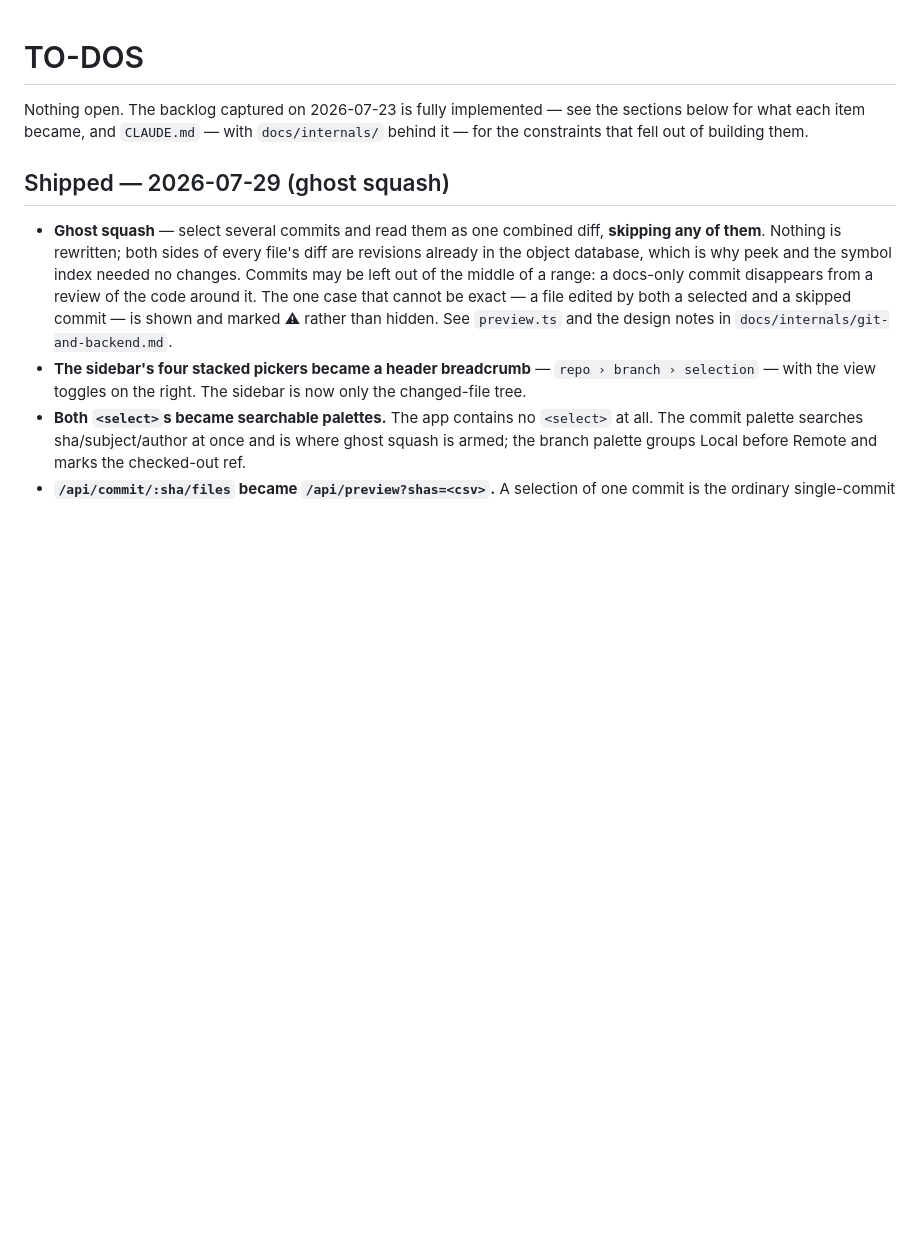
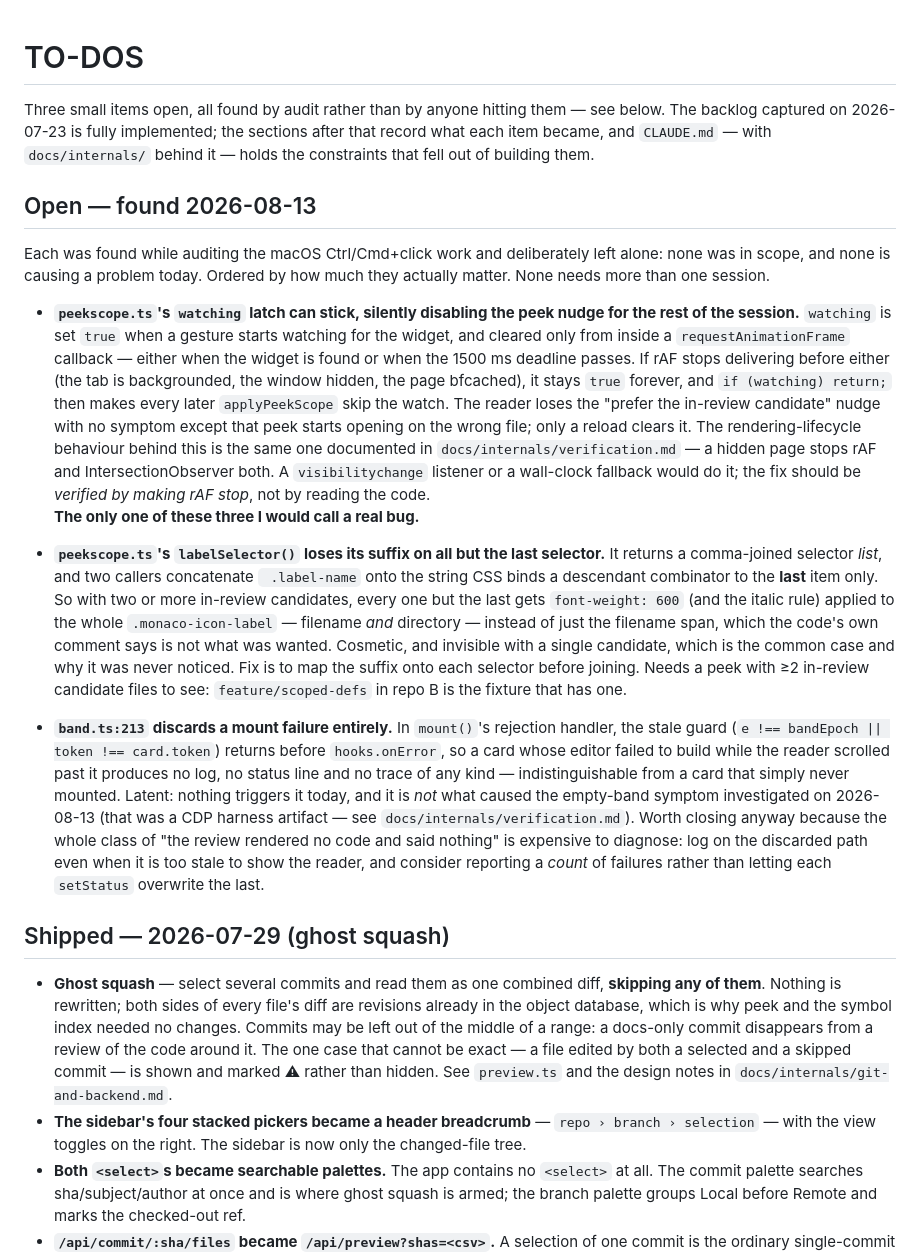
Before and after one commit to gr13nka/CtrlClickDiff, a Markdown page: TO-DOS.md, the part around the change. Drawn GitHub-style; blank space fills up the shorter version.

Commit message:
docs: open a backlog for the three defects found while auditing
TO-DOS.md has said "Nothing open" since the 2026-07-23 backlog was
cleared. Three items found during the macOS Ctrl/Cmd+click work were
deliberately not fixed — none was in scope and none is causing a problem
today — and until now they existed only in my report of that session,
which is the wrong place for something meant to outlive it.

Ordered by what actually matters. peekscope.ts's `watching` latch is the
only real bug: cleared only from inside a rAF callback, so if rAF stops
before the widget is found or the deadline passes, it sticks true and
every later applyPeekScope skips the watch — the reader silently loses
the in-review nudge until a reload. peekscope.ts's labelSelector() loses
its ` .label-name` suffix on all but the last of a comma-joined selector
list, so with 2+ in-review candidates the bold lands on the whole label;
cosmetic, and invisible with the single candidate that is the common
case. band.ts:213 discards a stale mount failure entirely, which is
latent but belongs to the expensive "rendered nothing, said nothing"
class.

Each entry names the file, the mechanism, why it was left, and how to
verify a fix — the labelSelector one needs a peek with two in-review
candidate files, which feature/scoped-defs provides. The band.ts entry
records explicitly that it did NOT cause the empty-band symptom
investigated the same day, so nobody re-litigates that.

peek.md and band-and-diff.md now point at the backlog from the places
that describe the defects, so the two do not drift.

Co-Authored-By: Claude Opus 5 <noreply@anthropic.com>

```diff
--- a/TO-DOS.md
+++ b/TO-DOS.md
@@ -1,8 +1,48 @@
 # TO-DOS
 
-Nothing open. The backlog captured on 2026-07-23 is fully implemented — see the sections below
-for what each item became, and `CLAUDE.md` — with `docs/internals/` behind it — for the constraints
-that fell out of building them.
+Three small items open, all found by audit rather than by anyone hitting them — see below. The
+backlog captured on 2026-07-23 is fully implemented; the sections after that record what each item
+became, and `CLAUDE.md` — with `docs/internals/` behind it — holds the constraints that fell out of
+building them.
+
+## Open — found 2026-08-13
+
+Each was found while auditing the macOS Ctrl/Cmd+click work and deliberately left alone: none was in
+scope, and none is causing a problem today. Ordered by how much they actually matter. None needs
+more than one session.
+
+- **`peekscope.ts`'s `watching` latch can stick, silently disabling the peek nudge for the rest of
+  the session.** `watching` is set `true` when a gesture starts watching for the widget, and cleared
+  only from inside a `requestAnimationFrame` callback — either when the widget is found or when the
+  1500 ms deadline passes. If rAF stops delivering before either (the tab is backgrounded, the
+  window hidden, the page bfcached), it stays `true` forever, and `if (watching) return;` then makes
+  every later `applyPeekScope` skip the watch. The reader loses the "prefer the in-review candidate"
+  nudge with no symptom except that peek starts opening on the wrong file; only a reload clears it.
+  The rendering-lifecycle behaviour behind this is the same one documented in
+  `docs/internals/verification.md` — a hidden page stops rAF and IntersectionObserver both. A
+  `visibilitychange` listener or a wall-clock fallback would do it; the fix should be *verified by
+  making rAF stop*, not by reading the code.
+  <br>**The only one of these three I would call a real bug.**
+
+- **`peekscope.ts`'s `labelSelector()` loses its suffix on all but the last selector.** It returns a
+  comma-joined selector *list*, and two callers concatenate ` .label-name` onto the string CSS binds
+  a descendant combinator to the **last** item only. So with two or more in-review candidates, every
+  one but the last gets `font-weight: 600` (and the italic rule) applied to the whole
+  `.monaco-icon-label` — filename *and* directory — instead of just the filename span, which the
+  code's own comment says is not what was wanted. Cosmetic, and invisible with a single candidate,
+  which is the common case and why it was never noticed. Fix is to map the suffix onto each selector
+  before joining. Needs a peek with ≥2 in-review candidate files to see: `feature/scoped-defs` in
+  repo B is the fixture that has one.
+
+- **`band.ts:213` discards a mount failure entirely.** In `mount()`'s rejection handler, the stale
+  guard (`e !== bandEpoch || token !== card.token`) returns before `hooks.onError`, so a card whose
+  editor failed to build while the reader scrolled past it produces no log, no status line and no
+  trace of any kind — indistinguishable from a card that simply never mounted. Latent: nothing
+  triggers it today, and it is *not* what caused the empty-band symptom investigated on 2026-08-13
+  (that was a CDP harness artifact — see `docs/internals/verification.md`). Worth closing anyway
+  because the whole class of "the review rendered no code and said nothing" is expensive to
+  diagnose: log on the discarded path even when it is too stale to show the reader, and consider
+  reporting a *count* of failures rather than letting each `setStatus` overwrite the last.
 
 ## Shipped — 2026-07-29 (ghost squash)
 
```
Also changed, not shown: docs/internals/band-and-diff.md (+4 -0 lines), docs/internals/peek.md (+2 -1 lines).
